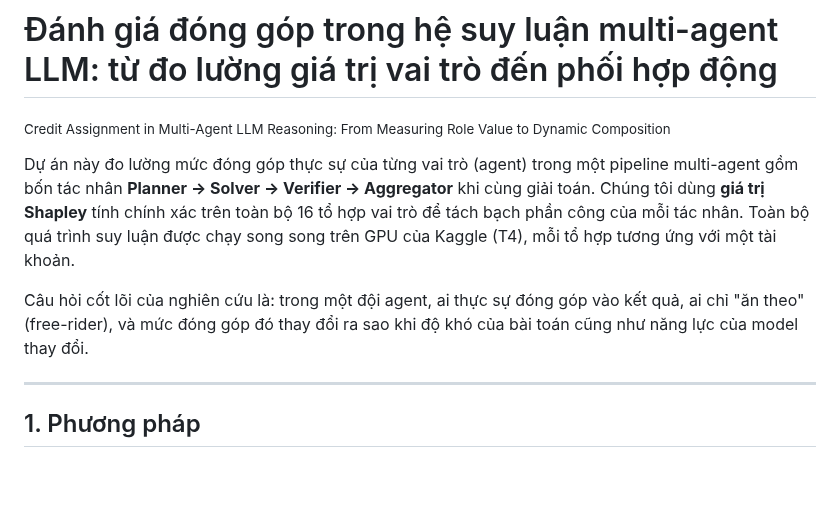
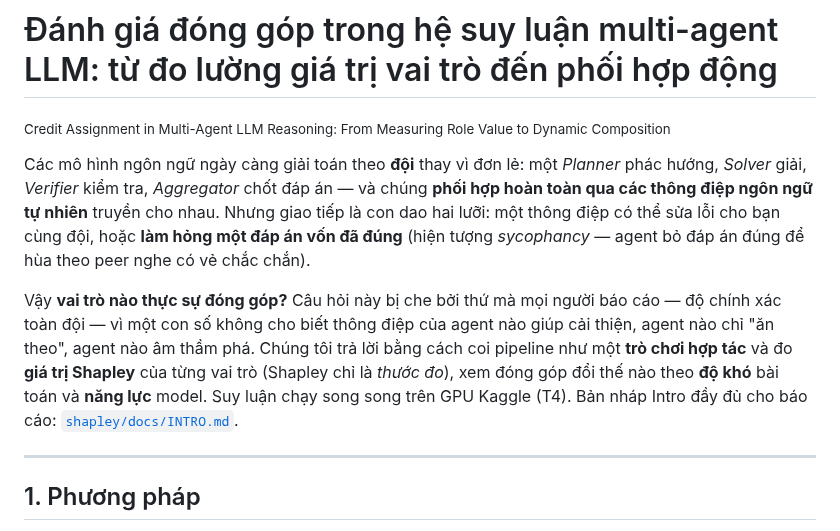
Before and after one commit to duongtrongnguyen123/multiagent-shapley-credit, a Markdown page: README.md, the part around the change. Rendered like a GitHub page; blank space fills up the shorter version.

```diff
--- a/README.md
+++ b/README.md
@@ -1,15 +1,18 @@
 # Đánh giá đóng góp trong hệ suy luận multi-agent LLM: từ đo lường giá trị vai trò đến phối hợp động
 <sub>Credit Assignment in Multi-Agent LLM Reasoning: From Measuring Role Value to Dynamic Composition</sub>
 
-Dự án này đo lường mức đóng góp thực sự của từng vai trò (agent) trong một pipeline
-multi-agent gồm bốn tác nhân **Planner → Solver → Verifier → Aggregator** khi cùng giải
-toán. Chúng tôi dùng **giá trị Shapley** tính chính xác trên toàn bộ 16 tổ hợp
-vai trò để tách bạch phần công của mỗi tác nhân. Toàn bộ quá trình suy luận được chạy song
-song trên GPU của Kaggle (T4), mỗi tổ hợp tương ứng với một tài khoản.
+Các mô hình ngôn ngữ ngày càng giải toán theo **đội** thay vì đơn lẻ: một *Planner* phác
+hướng, *Solver* giải, *Verifier* kiểm tra, *Aggregator* chốt đáp án — và chúng **phối hợp
+hoàn toàn qua các thông điệp ngôn ngữ tự nhiên** truyền cho nhau. Nhưng giao tiếp là con dao
+hai lưỡi: một thông điệp có thể sửa lỗi cho bạn cùng đội, hoặc **làm hỏng một đáp án vốn đã
+đúng** (hiện tượng *sycophancy* — agent bỏ đáp án đúng để hùa theo peer nghe có vẻ chắc chắn).
 
-Câu hỏi cốt lõi của nghiên cứu là: trong một đội agent, ai thực sự đóng góp vào kết quả,
-ai chỉ "ăn theo" (free-rider), và mức đóng góp đó thay đổi ra sao khi độ khó của bài toán
-cũng như năng lực của model thay đổi.
+Vậy **vai trò nào thực sự đóng góp?** Câu hỏi này bị che bởi thứ mà mọi người báo cáo — độ
+chính xác toàn đội — vì một con số không cho biết thông điệp của agent nào giúp cải thiện,
+agent nào chỉ "ăn theo", agent nào âm thầm phá. Chúng tôi trả lời bằng cách coi pipeline như
+một **trò chơi hợp tác** và đo **giá trị Shapley** của từng vai trò (Shapley chỉ là *thước
+đo*), xem đóng góp đổi thế nào theo **độ khó** bài toán và **năng lực** model. Suy luận chạy
+song song trên GPU Kaggle (T4). Bản nháp Intro đầy đủ cho báo cáo: [`shapley/docs/INTRO.md`](shapley/docs/INTRO.md).
 
 ---
 
```
Also changed, not shown: shapley/docs/INTRO.md (added, +52 -0 lines).
